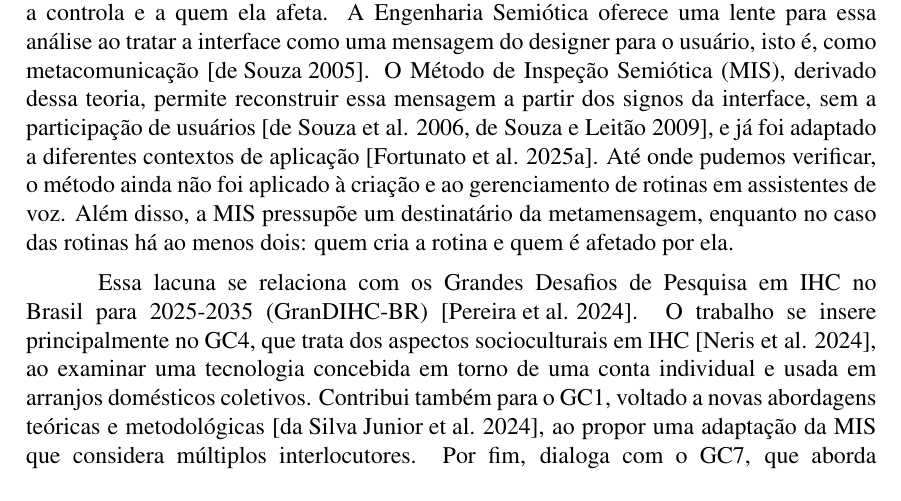
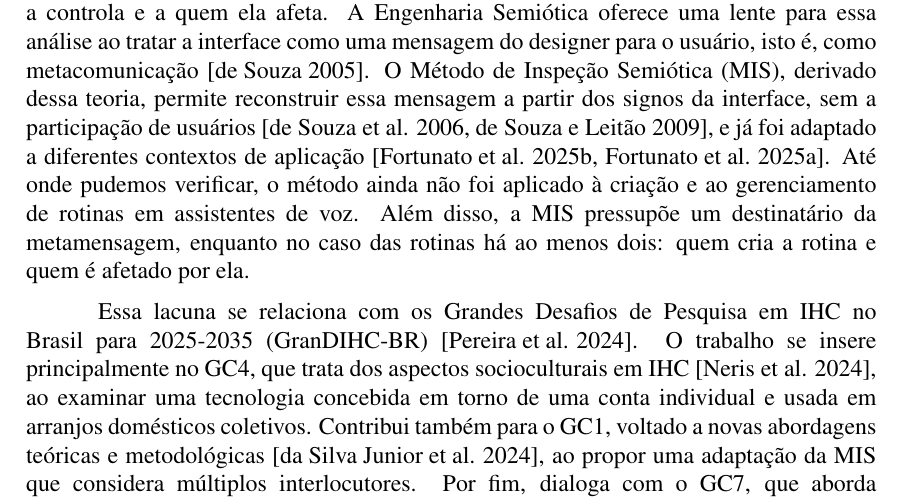
Before and after one commit to TabordaG/artigo-rotinas-alexa, a LaTeX paper (main.tex, which reads sections/01-introducao.tex): part of page 2 of 12, cut so that both start at the same text. Compiled offline with pdfLaTeX.

Commit message:
Cita a revisão de Fortunato et al. (IHC 2025) na Introdução e atualiza o PDF
Co-Authored-By: Claude Opus 5.5 <noreply@anthropic.com>

```diff
--- a/sections/01-introducao.tex
+++ b/sections/01-introducao.tex
@@ -48,7 +48,7 @@ metacomunicação~\cite{desouza2005semiotic}. O Método de Inspeção Semiótica
 (MIS), derivado dessa teoria, permite reconstruir essa mensagem a partir
 dos signos da interface, sem a participação de
 usuários~\cite{desouza2006sim,desouza2009methods}, e já foi adaptado a
-diferentes contextos de aplicação~\cite{fortunato2025adaptations}. Até onde
+diferentes contextos de aplicação~\cite{fortunato2025ihc,fortunato2025adaptations}. Até onde
 pudemos verificar, o método ainda não foi aplicado à criação e ao
 gerenciamento de rotinas em assistentes de voz. Além disso, a MIS pressupõe
 um destinatário da metamensagem, enquanto no caso das rotinas há ao menos
```
Also changed, not shown: main.pdf.
